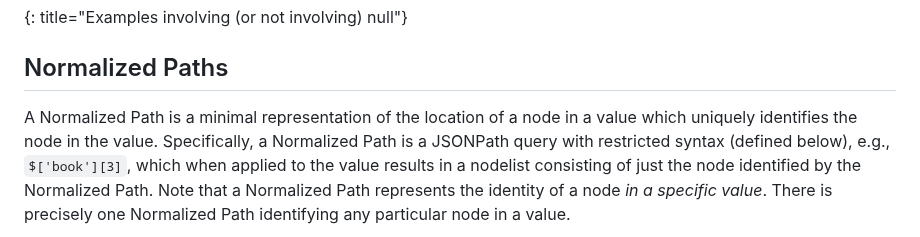
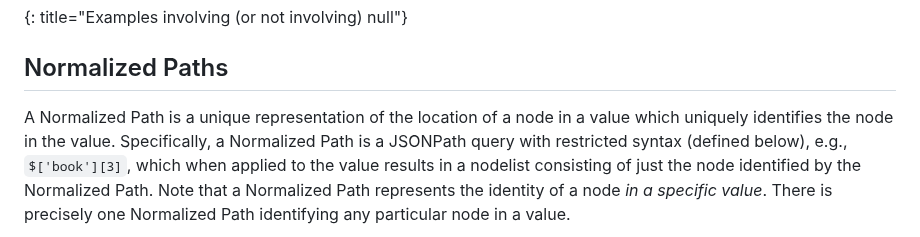
Before and after one commit to ietf-wg-jsonpath/draft-ietf-jsonpath-base, a Markdown page: draft-ietf-jsonpath-base.md, the part around the change. Rendered like a GitHub page.

Commit message:
Adopte suggestion
Co-authored-by: cabo <cabo@tzi.org>

```diff
--- a/draft-ietf-jsonpath-base.md
+++ b/draft-ietf-jsonpath-base.md
@@ -1912,7 +1912,7 @@ Queries:
 
 ## Normalized Paths
 
-A Normalized Path is a minimal representation of the location of a node in a value which
+A Normalized Path is a unique representation of the location of a node in a value which
 uniquely identifies the node in the value.
 Specifically, a Normalized Path is a JSONPath query with restricted syntax (defined below),
 e.g., `$['book'][3]`, which when applied to the value results in a nodelist consisting
```
